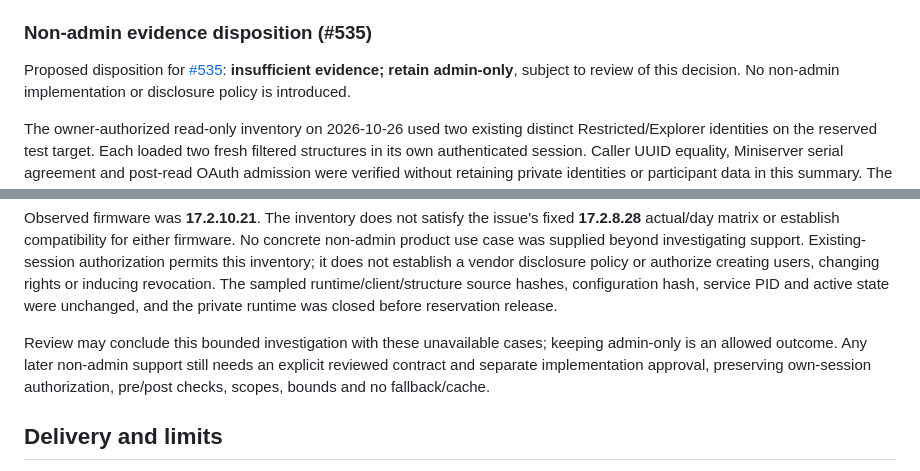
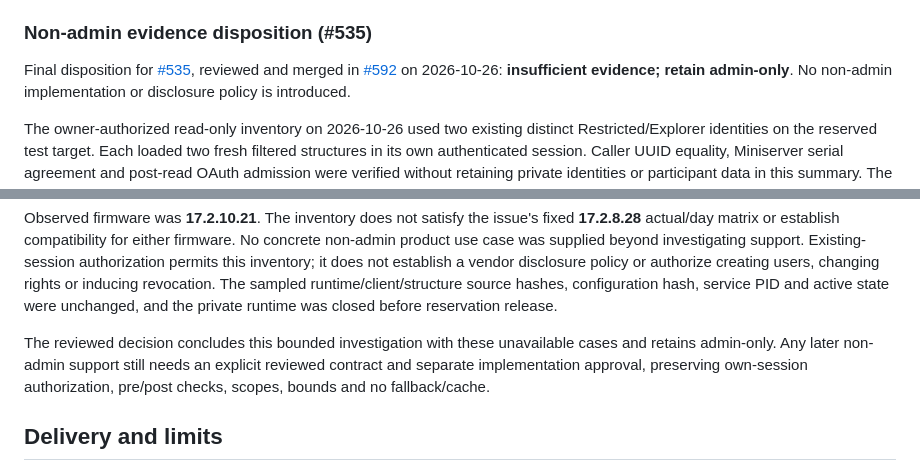
Before and after one commit to Miraculix2050/LoxBerry-Plugin-MCP-Server, a Markdown page: docs/development/native-energy-results.md, 2 parts joined by grey strips. Rendered like a GitHub page.

Commit message:
docs: finalize the reviewed issue 535 disposition (#595)

```diff
--- a/docs/development/native-energy-results.md
+++ b/docs/development/native-energy-results.md
@@ -24,8 +24,9 @@ closed/destroyed on completion, rejection, timeout and cancellation.
 
 ### Non-admin evidence disposition (#535)
 
-Proposed disposition for [#535](https://github.com/Miraculix2050/LoxBerry-Plugin-MCP-Server/issues/535):
-**insufficient evidence; retain admin-only**, subject to review of this decision.
+Final disposition for [#535](https://github.com/Miraculix2050/LoxBerry-Plugin-MCP-Server/issues/535),
+reviewed and merged in [#592](https://github.com/Miraculix2050/LoxBerry-Plugin-MCP-Server/pull/592)
+on 2026-10-26: **insufficient evidence; retain admin-only**.
 No non-admin implementation or disclosure policy is introduced.
 
 The owner-authorized read-only inventory on 2026-10-26 used two existing distinct
@@ -53,8 +54,8 @@ revocation. The sampled runtime/client/structure source hashes, configuration ha
 service PID and active state were unchanged, and the private runtime was closed
 before reservation release.
 
-Review may conclude this bounded investigation with these unavailable cases;
-keeping admin-only is an allowed outcome. Any later non-admin support still needs
+The reviewed decision concludes this bounded investigation with these unavailable
+cases and retains admin-only. Any later non-admin support still needs
 an explicit reviewed contract and separate implementation approval, preserving
 own-session authorization, pre/post checks, scopes, bounds and no fallback/cache.
 
```
